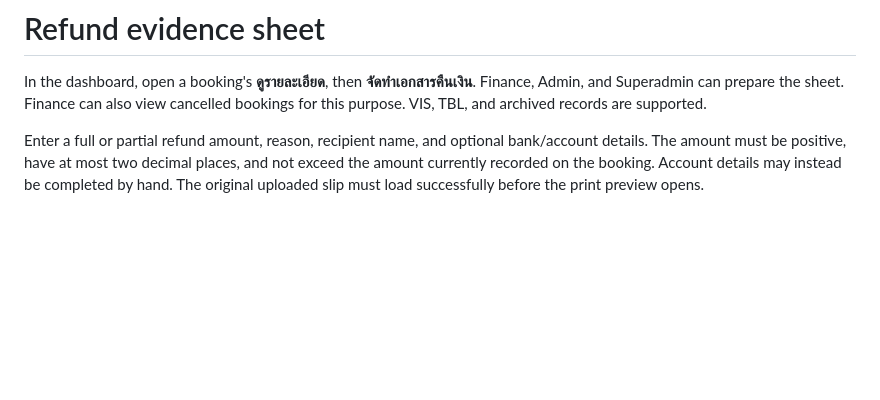
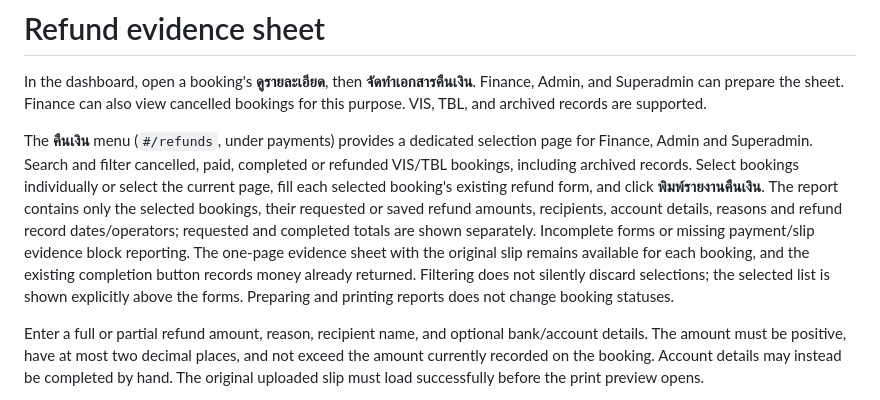
Before and after one commit to M4rthin9/CCC, a Markdown page: docs/refund-evidence.md, the part around the change. Rendered like a GitHub page; blank space fills up the shorter version.

Commit message:
docs(refunds): explain refund menu and selected booking reports

```diff
--- a/docs/refund-evidence.md
+++ b/docs/refund-evidence.md
@@ -1,6 +1,8 @@
 # Refund evidence sheet
 
 In the dashboard, open a booking's **ดูรายละเอียด**, then **จัดทำเอกสารคืนเงิน**. Finance, Admin, and Superadmin can prepare the sheet. Finance can also view cancelled bookings for this purpose. VIS, TBL, and archived records are supported.
+
+The **คืนเงิน** menu (`#/refunds`, under payments) provides a dedicated selection page for Finance, Admin and Superadmin. Search and filter cancelled, paid, completed or refunded VIS/TBL bookings, including archived records. Select bookings individually or select the current page, fill each selected booking's existing refund form, and click **พิมพ์รายงานคืนเงิน**. The report contains only the selected bookings, their requested or saved refund amounts, recipients, account details, reasons and refund record dates/operators; requested and completed totals are shown separately. Incomplete forms or missing payment/slip evidence block reporting. The one-page evidence sheet with the original slip remains available for each booking, and the existing completion button records money already returned. Filtering does not silently discard selections; the selected list is shown explicitly above the forms. Preparing and printing reports does not change booking statuses.
 
 Enter a full or partial refund amount, reason, recipient name, and optional bank/account details. The amount must be positive, have at most two decimal places, and not exceed the amount currently recorded on the booking. Account details may instead be completed by hand. The original uploaded slip must load successfully before the print preview opens.
 
```
